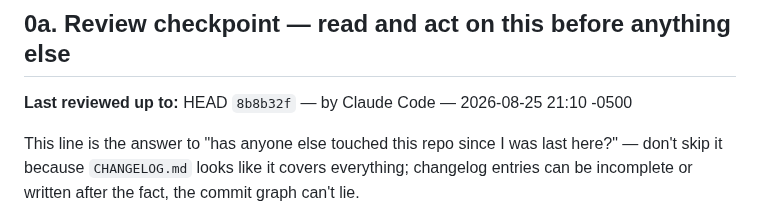
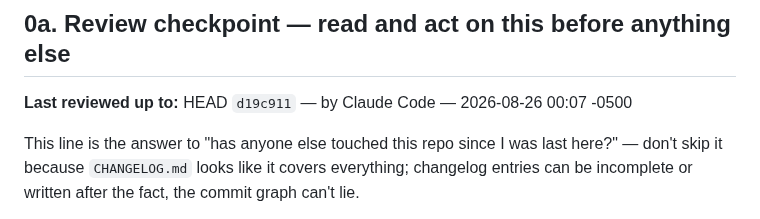
Before and after one commit to jgarizona/SalesConfig, a Markdown page: HANDOFF.md, the part around the change. Rendered like a GitHub page.

Commit message:
[Claude] Update HANDOFF review checkpoint to end of session
Co-Authored-By: Claude Sonnet 5 <noreply@anthropic.com>

```diff
--- a/HANDOFF.md
+++ b/HANDOFF.md
@@ -6,7 +6,7 @@ conversation that built it.
 
 ## 0a. Review checkpoint — read and act on this before anything else
 
-**Last reviewed up to:** HEAD `8b8b32f` — by Claude Code — 2026-08-25 21:10 -0500
+**Last reviewed up to:** HEAD `d19c911` — by Claude Code — 2026-08-26 00:07 -0500
 
 This line is the answer to "has anyone else touched this repo since I was last here?" —
 don't skip it because `CHANGELOG.md` looks like it covers everything; changelog entries can
```
